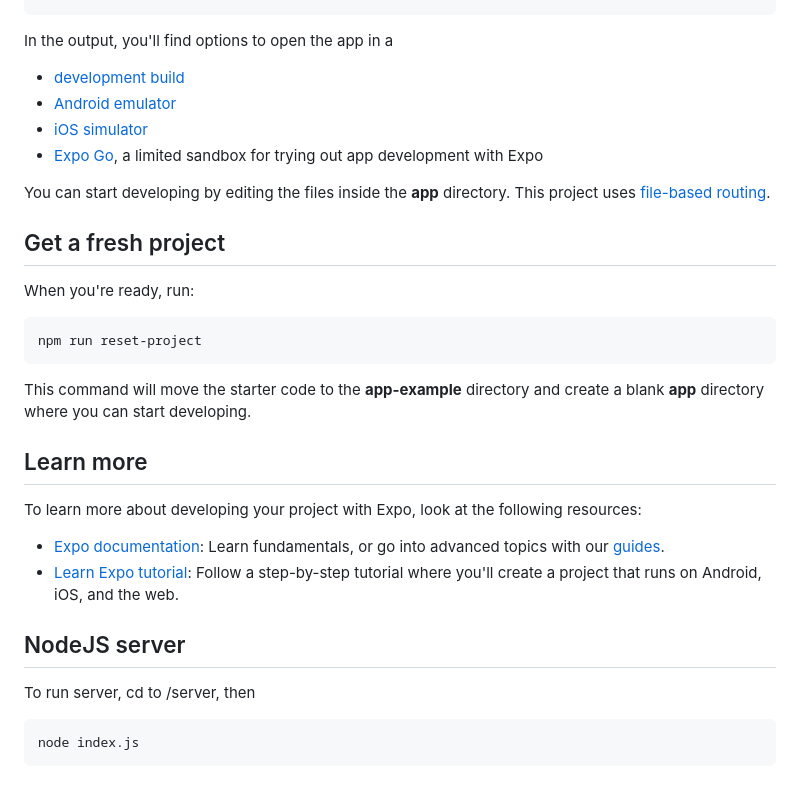
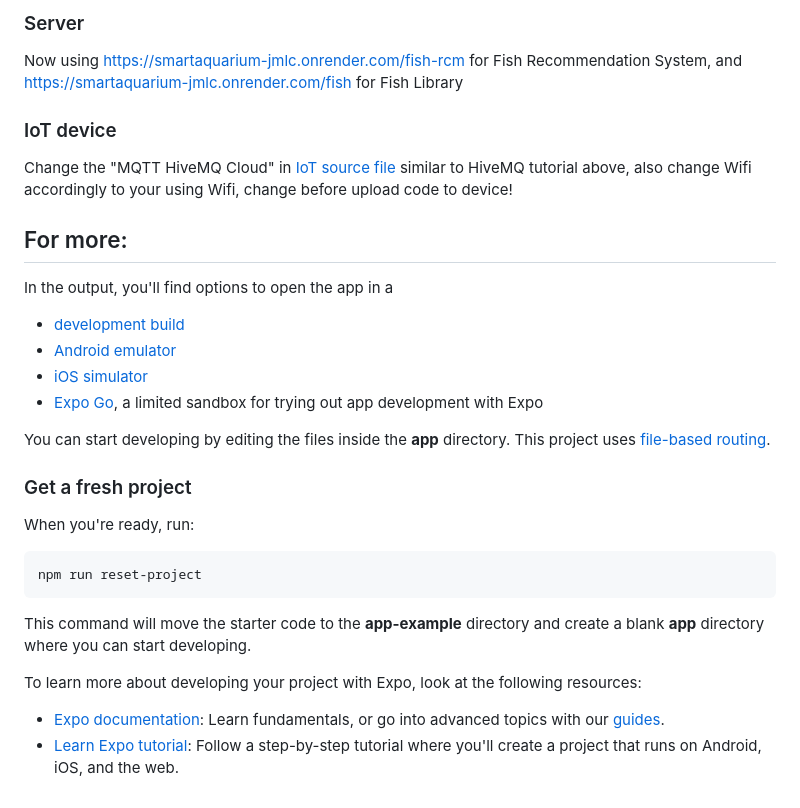
Before and after one commit to chicuongwg/SmartAqua, a Markdown page: README.md, the part around the change printed below. GitHub-like rendering.

````diff
--- a/README.md
+++ b/README.md
@@ -76,3 +84,12 @@ npx expo start --clean
+### Server
+
+Now using https://smartaquarium-jmlc.onrender.com/fish-rcm for Fish Recommendation System, and https://smartaquarium-jmlc.onrender.com/fish for Fish Library
+
+### IoT device
+
+Change the "MQTT HiveMQ Cloud" in [IoT source file](test2.ino) similar to HiveMQ tutorial above, also change Wifi accordingly to your using Wifi, change before upload code to device!
+
+## For more:
 
 In the output, you'll find options to open the app in a
 
@@ -83,7 +100,7 @@ In the output, you'll find options to open the app in a
 
 You can start developing by editing the files inside the **app** directory. This project uses [file-based routing](https://docs.expo.dev/router/introduction).
 
-## Get a fresh project
+### Get a fresh project
 
 When you're ready, run:
 
@@ -93,17 +110,7 @@ npm run reset-project
 
 This command will move the starter code to the **app-example** directory and create a blank **app** directory where you can start developing.
 
-## Learn more
-
 To learn more about developing your project with Expo, look at the following resources:
 
 - [Expo documentation](https://docs.expo.dev/): Learn fundamentals, or go into advanced topics with our [guides](https://docs.expo.dev/guides).
 - [Learn Expo tutorial](https://docs.expo.dev/tutorial/introduction/): Follow a step-by-step tutorial where you'll create a project that runs on Android, iOS, and the web.
-
-## NodeJS server
-
-To run server, cd to /server, then
-
-```bash
-node index.js
-```
````
Also changed, not shown: other parts of README.md (+33 -25 lines).
